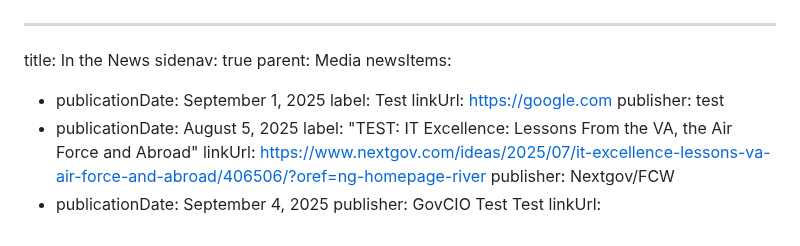
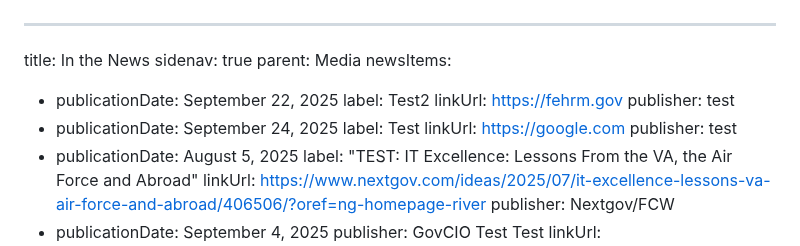
Before and after one commit to FEHRMTeam/fehrmdev, a Markdown page: src/list-pages/in-the-news.md, the part around the change. Drawn GitHub-style.

Commit message:
Update List Pages “inTheNews”

```diff
--- a/src/list-pages/in-the-news.md
+++ b/src/list-pages/in-the-news.md
@@ -3,7 +3,11 @@ title: In the News
 sidenav: true
 parent: Media
 newsItems:
-  - publicationDate: September 1, 2025
+  - publicationDate: September 22, 2025
+    label: Test2
+    linkUrl: https://fehrm.gov
+    publisher: test
+  - publicationDate: September 24, 2025
     label: Test
     linkUrl: https://google.com
     publisher: test
```
